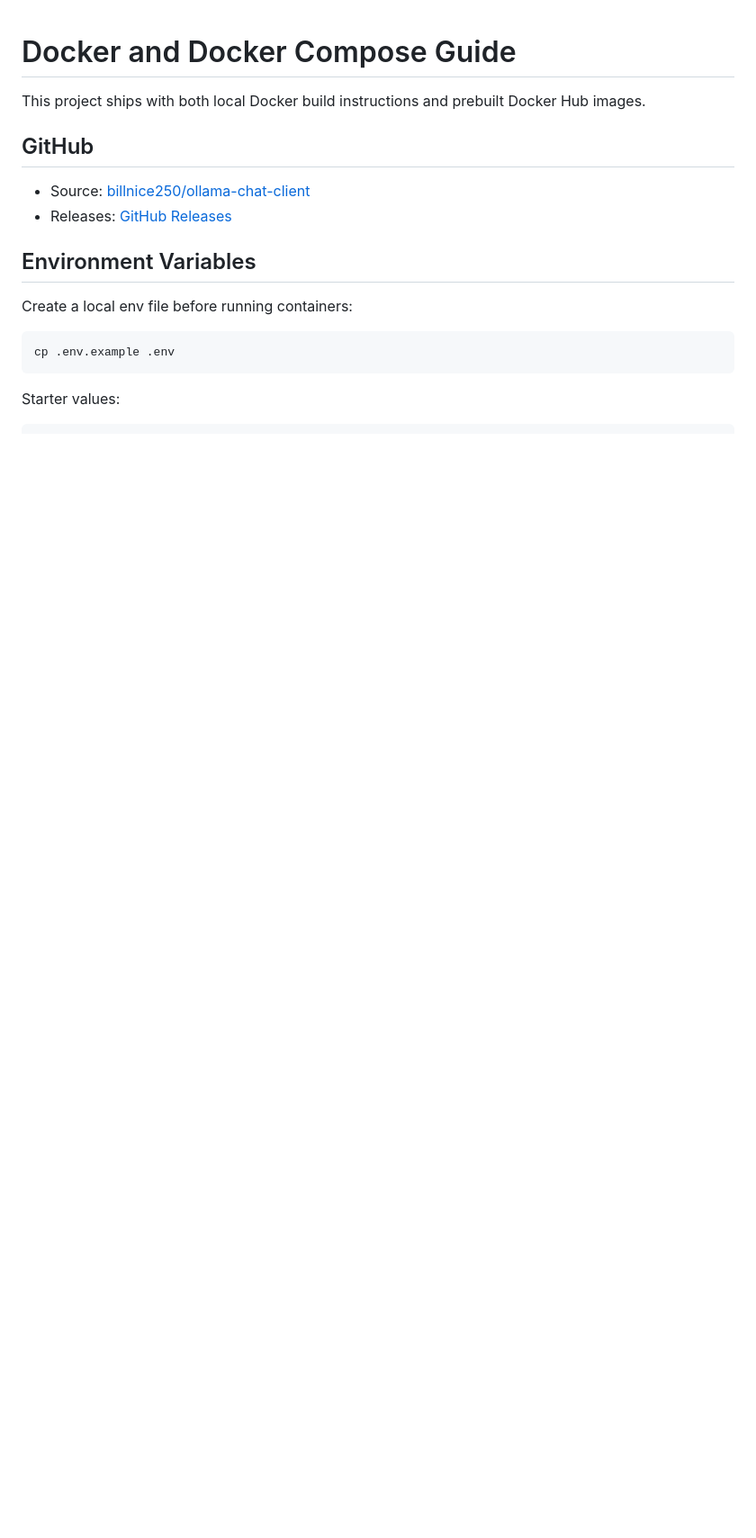
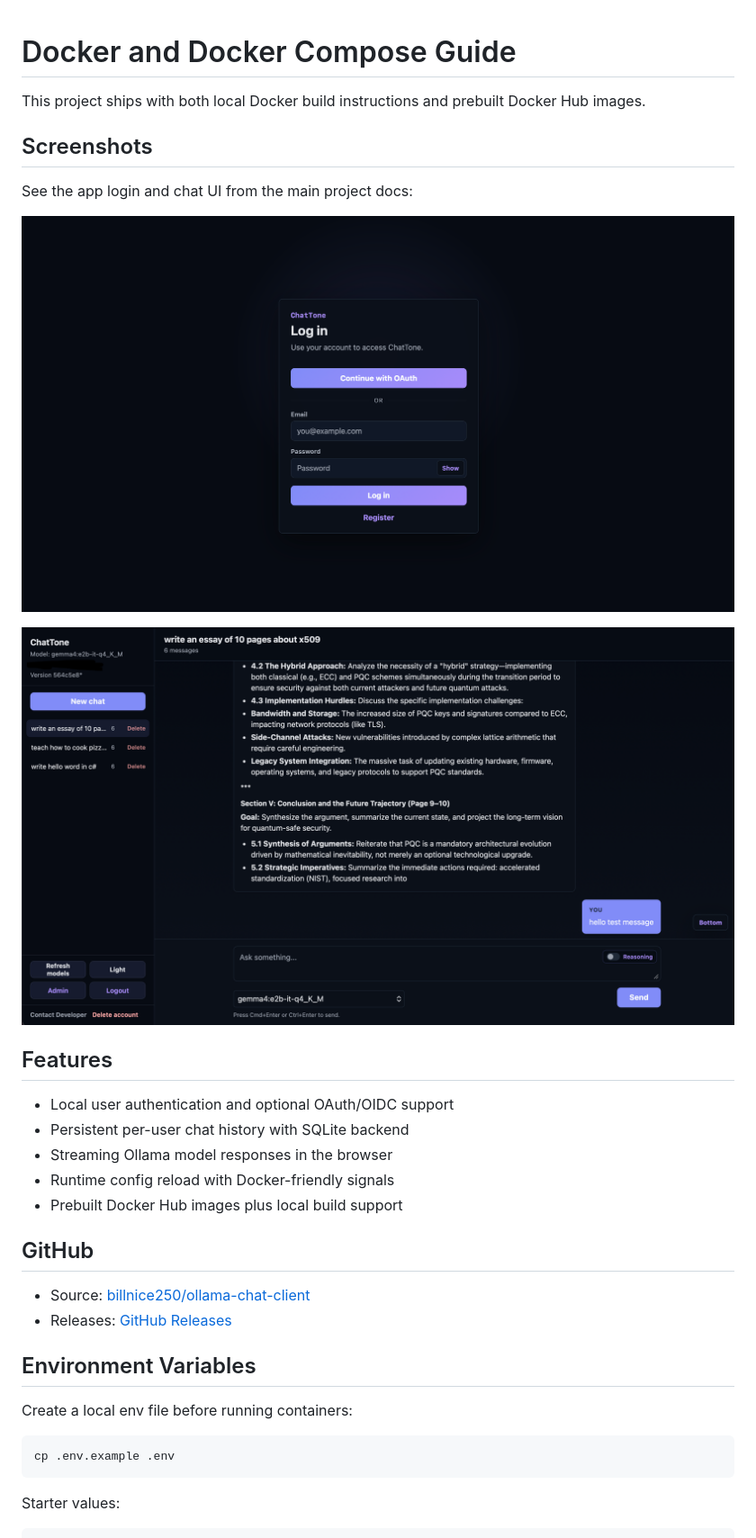
Before and after one commit to billnice250/ollama-chat-tone, a Markdown page: DOCKER.md, the part around the change. Shown: that part at 90% size. Rendered like a GitHub page; pictures changed too: docs/screenshot_chatscreen.png (added), docs/screenshot_login.png (added); blank space fills up the shorter version.

```diff
--- a/DOCKER.md
+++ b/DOCKER.md
@@ -1,6 +1,22 @@
 # Docker and Docker Compose Guide
 
 This project ships with both local Docker build instructions and prebuilt Docker Hub images.
+
+## Screenshots
+
+See the app login and chat UI from the main project docs:
+
+![Login screen](docs/screenshot_login.png)
+
+![Chat screen](docs/screenshot_chatscreen.png)
+
+## Features
+
+- Local user authentication and optional OAuth/OIDC support
+- Persistent per-user chat history with SQLite backend
+- Streaming Ollama model responses in the browser
+- Runtime config reload with Docker-friendly signals
+- Prebuilt Docker Hub images plus local build support
 
 ## GitHub
 
```
Also changed, not shown: README.md (+17 -0 lines).
